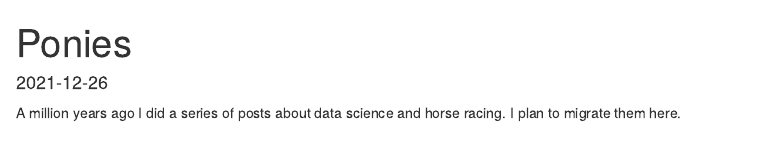
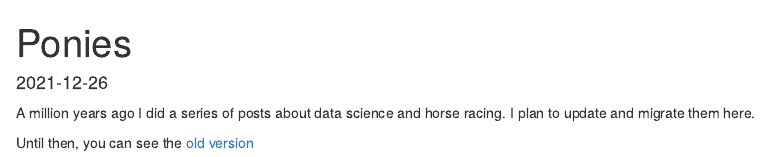
Before and after one commit to prabinov42/prabinov42.github.io, an R Markdown document (_posts/ponies/ponies.Rmd): the page in a window 1100 px wide, from its top. Rendered offline with R 4.5, knitr and Pandoc, with nearby package versions; drawn as R Markdown's standard HTML page in place of the format the file asks for.

Commit message:
update with pointers to blogs, etc

````diff
--- a/_posts/ponies/ponies.Rmd
+++ b/_posts/ponies/ponies.Rmd
@@ -12,4 +12,6 @@ output:
 knitr::opts_chunk$set(echo = TRUE)
 ```
 
-A million years ago I did a series of posts about data science and horse racing. I plan to migrate them here.
+A million years ago I did a series of posts about data science and horse racing. I plan to update and migrate them here.
+
+Until then, you can see the [old version ](https://datascienceottawa.wordpress.com/ponies/)
````
Also changed, not shown: about.Rmd (+1 -1 lines), _posts/ponies/ponies.html, docs/posts/posts.json, docs/search.json, 2 other files.
